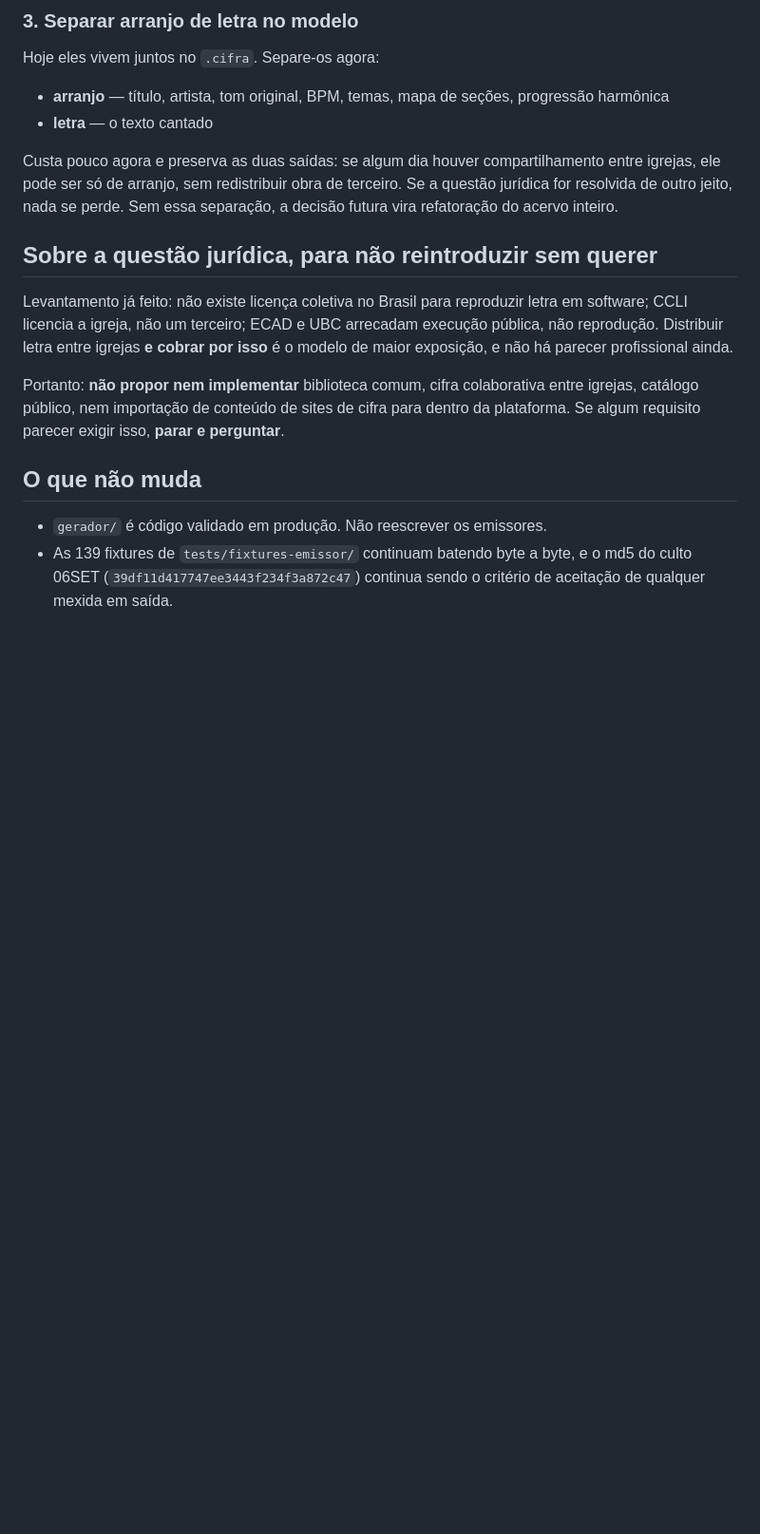
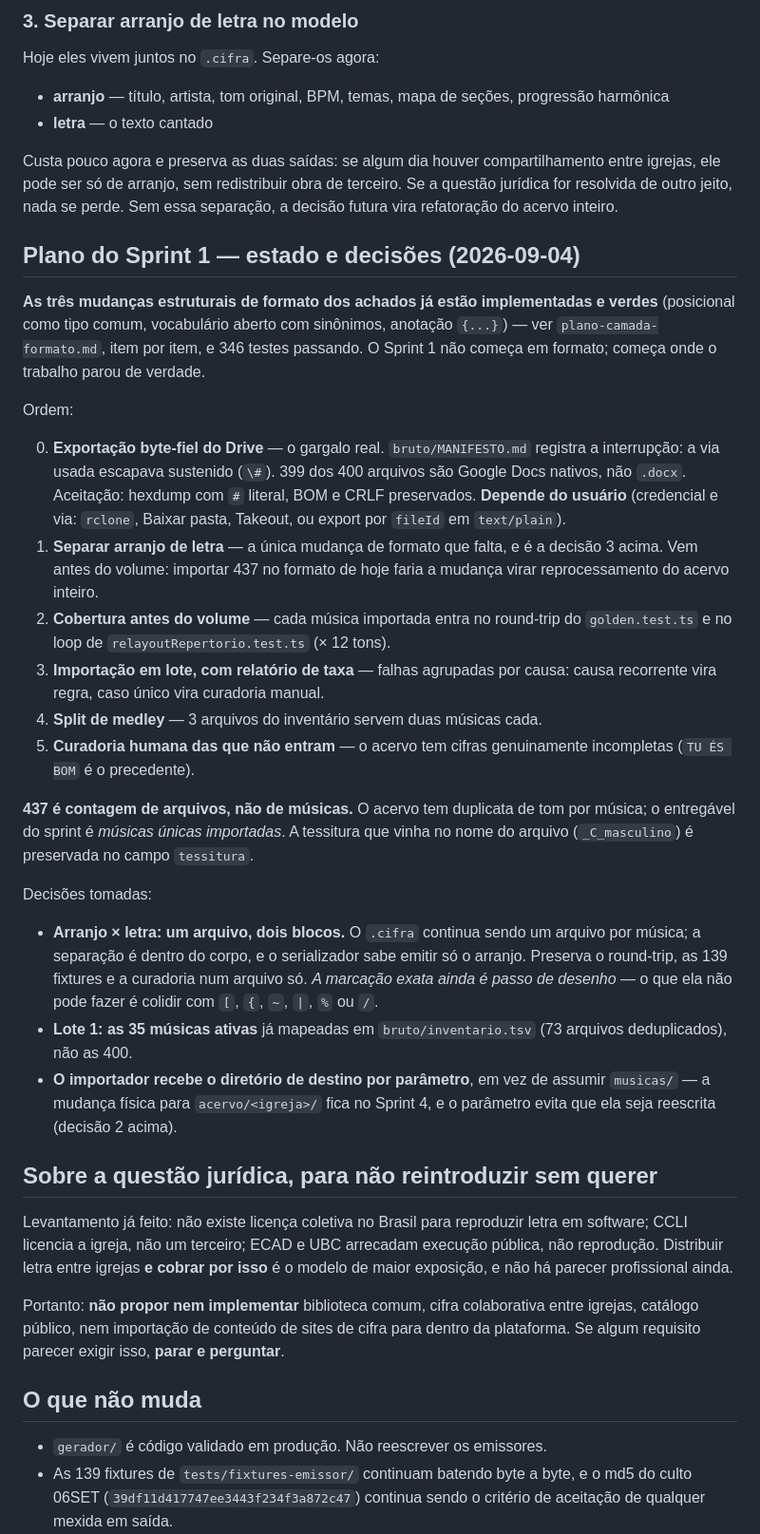
Before and after one commit to caio-1983/cifras-app, a Markdown page: docs/rumo.md, the part around the change. Shown at 95% size. Rendered like a GitHub page; blank space fills up the shorter version.

Commit message:
Registra o plano do Sprint 1 e as duas decisões tomadas
As três mudanças de formato dos achados já estavam implementadas e verdes —
o sprint começa na exportação byte-fiel do Drive, que é onde o trabalho
parou (o MANIFESTO registra sustenido escapado como `\#`).

Decidido: arranjo e letra separados dentro de um arquivo só (marcação a
desenhar); lote 1 são as 35 músicas ativas do inventário, não as 400; o
importador recebe o diretório de destino por parâmetro, para que o escopo
por igreja do Sprint 4 não seja reescrita.

Co-Authored-By: Claude Opus 5 (1M context) <noreply@anthropic.com>

```diff
--- a/docs/rumo.md
+++ b/docs/rumo.md
@@ -98,6 +98,48 @@ compartilhamento entre igrejas, ele pode ser só de arranjo, sem redistribuir
 obra de terceiro. Se a questão jurídica for resolvida de outro jeito, nada se
 perde. Sem essa separação, a decisão futura vira refatoração do acervo inteiro.
 
+## Plano do Sprint 1 — estado e decisões (2026-09-04)
+
+**As três mudanças estruturais de formato dos achados já estão implementadas e
+verdes** (posicional como tipo comum, vocabulário aberto com sinônimos, anotação
+`{...}`) — ver `plano-camada-formato.md`, item por item, e 346 testes passando.
+O Sprint 1 não começa em formato; começa onde o trabalho parou de verdade.
+
+Ordem:
+
+0. **Exportação byte-fiel do Drive** — o gargalo real. `bruto/MANIFESTO.md`
+   registra a interrupção: a via usada escapava sustenido (`\#`). 399 dos 400
+   arquivos são Google Docs nativos, não `.docx`. Aceitação: hexdump com `#`
+   literal, BOM e CRLF preservados. **Depende do usuário** (credencial e via:
+   `rclone`, Baixar pasta, Takeout, ou export por `fileId` em `text/plain`).
+1. **Separar arranjo de letra** — a única mudança de formato que falta, e é a
+   decisão 3 acima. Vem antes do volume: importar 437 no formato de hoje faria
+   a mudança virar reprocessamento do acervo inteiro.
+2. **Cobertura antes do volume** — cada música importada entra no round-trip do
+   `golden.test.ts` e no loop de `relayoutRepertorio.test.ts` (× 12 tons).
+3. **Importação em lote, com relatório de taxa** — falhas agrupadas por causa:
+   causa recorrente vira regra, caso único vira curadoria manual.
+4. **Split de medley** — 3 arquivos do inventário servem duas músicas cada.
+5. **Curadoria humana das que não entram** — o acervo tem cifras genuinamente
+   incompletas (`TU ÉS BOM` é o precedente).
+
+**437 é contagem de arquivos, não de músicas.** O acervo tem duplicata de tom por
+música; o entregável do sprint é *músicas únicas importadas*. A tessitura que
+vinha no nome do arquivo (`_C_masculino`) é preservada no campo `tessitura`.
+
+Decisões tomadas:
+
+- **Arranjo × letra: um arquivo, dois blocos.** O `.cifra` continua sendo um
+  arquivo por música; a separação é dentro do corpo, e o serializador sabe
+  emitir só o arranjo. Preserva o round-trip, as 139 fixtures e a curadoria num
+  arquivo só. *A marcação exata ainda é passo de desenho* — o que ela não pode
+  fazer é colidir com `[`, `{`, `~`, `|`, `%` ou `/`.
+- **Lote 1: as 35 músicas ativas** já mapeadas em `bruto/inventario.tsv` (73
+  arquivos deduplicados), não as 400.
+- **O importador recebe o diretório de destino por parâmetro**, em vez de assumir
+  `musicas/` — a mudança física para `acervo/<igreja>/` fica no Sprint 4, e o
+  parâmetro evita que ela seja reescrita (decisão 2 acima).
+
 ## Sobre a questão jurídica, para não reintroduzir sem querer
 
 Levantamento já feito: não existe licença coletiva no Brasil para reproduzir
```
